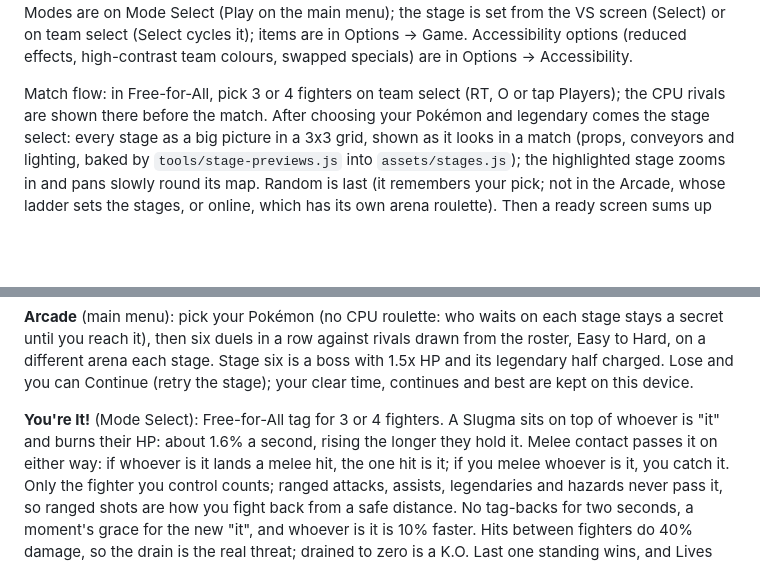
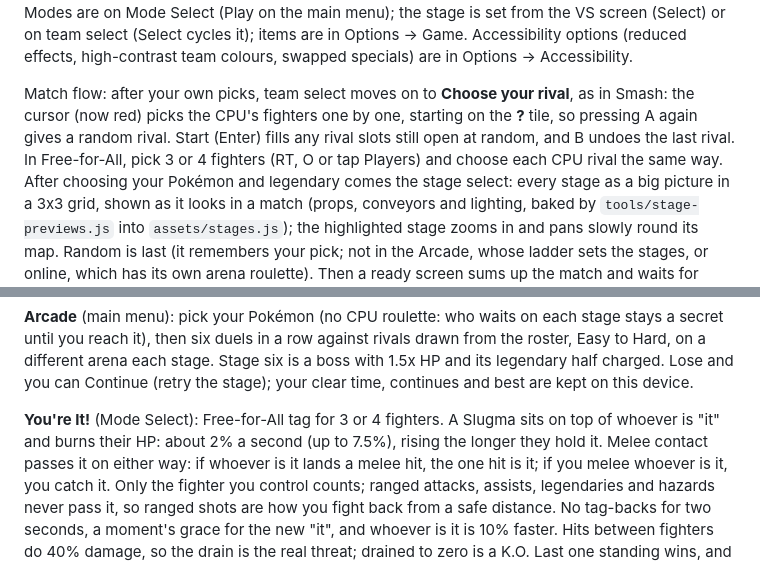
Before and after one commit to SilverBits1001/PokeBattler, a Markdown page: README.md, 2 parts joined by grey strips. GitHub-like rendering; blank space fills up the shorter version.

Commit message:
README: rival select, Slugma burn rate
Co-Authored-By: Claude Opus 5.5 <noreply@anthropic.com>
Claude-Session: https://claude.ai/code/session_01WFRGKEmu9dDsXLyfJESbSj

```diff
--- a/README.md
+++ b/README.md
@@ -138,8 +138,11 @@ team select, the Pokémon Center theme from HeartGold/SoulSilver on the main men
 (Select cycles it); items are in Options → Game. Accessibility options (reduced effects,
 high-contrast team colours, swapped specials) are in Options → Accessibility.
 
-Match flow: in Free-for-All, pick 3 or 4 fighters on team select (RT, O or tap
-Players); the CPU rivals are shown there before the match. After choosing your
+Match flow: after your own picks, team select moves on to **Choose your rival**,
+as in Smash: the cursor (now red) picks the CPU's fighters one by one, starting on
+the **?** tile, so pressing A again gives a random rival. Start (Enter) fills any
+rival slots still open at random, and B undoes the last rival. In Free-for-All, pick
+3 or 4 fighters (RT, O or tap Players) and choose each CPU rival the same way. After choosing your
 Pokémon and legendary comes the stage select: every stage as a big picture in a
 3x3 grid, shown as it looks in a match (props, conveyors and lighting, baked by
 `tools/stage-previews.js` into `assets/stages.js`); the highlighted stage zooms in
@@ -216,7 +219,7 @@ with 1.5x HP and its legendary half charged. Lose and you can Continue (retry
 the stage); your clear time, continues and best are kept on this device.
 
 **You're It!** (Mode Select): Free-for-All tag for 3 or 4
-fighters. A Slugma sits on top of whoever is "it" and burns their HP: about 1.6% a second, rising the longer
+fighters. A Slugma sits on top of whoever is "it" and burns their HP: about 2% a second (up to 7.5%), rising the longer
 they hold it. Melee contact passes it on either way: if whoever is it lands a melee
 hit, the one hit is it; if you melee whoever is it, you catch it. Only the fighter
 you control counts; ranged attacks, assists, legendaries and hazards never pass it,
```
